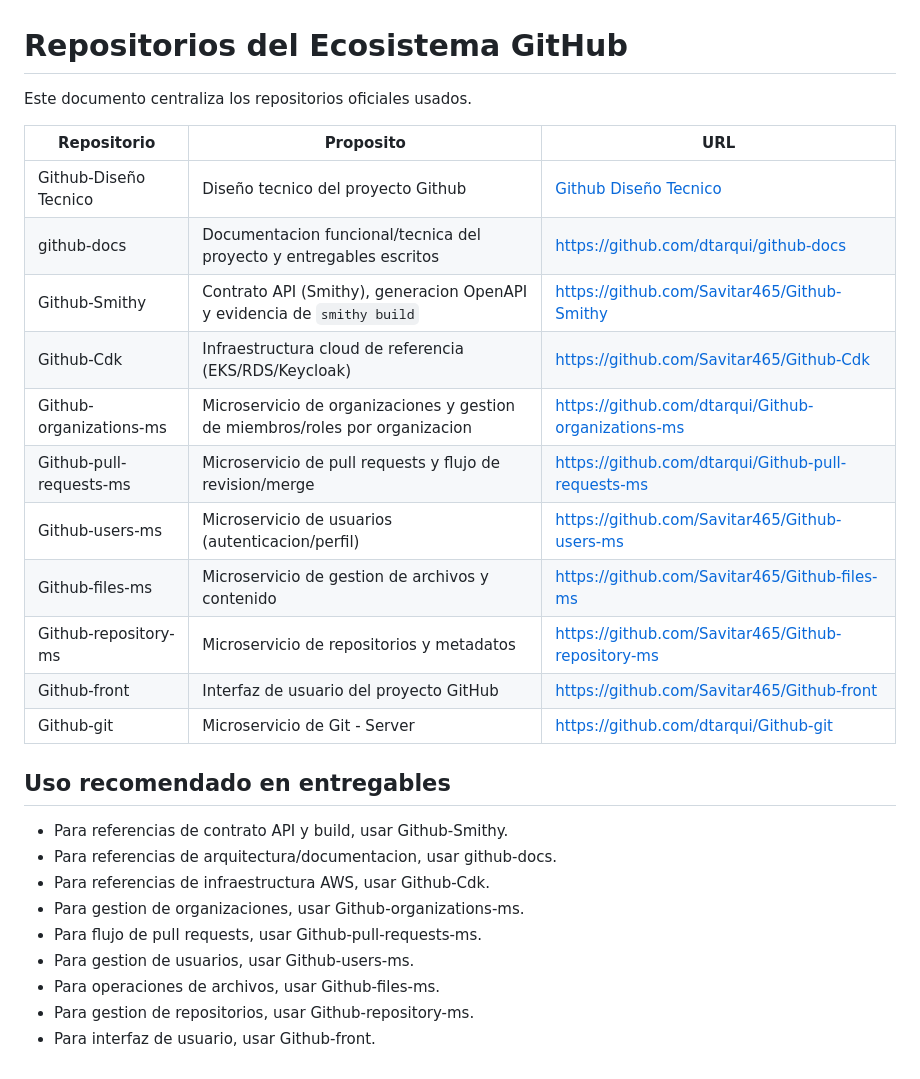
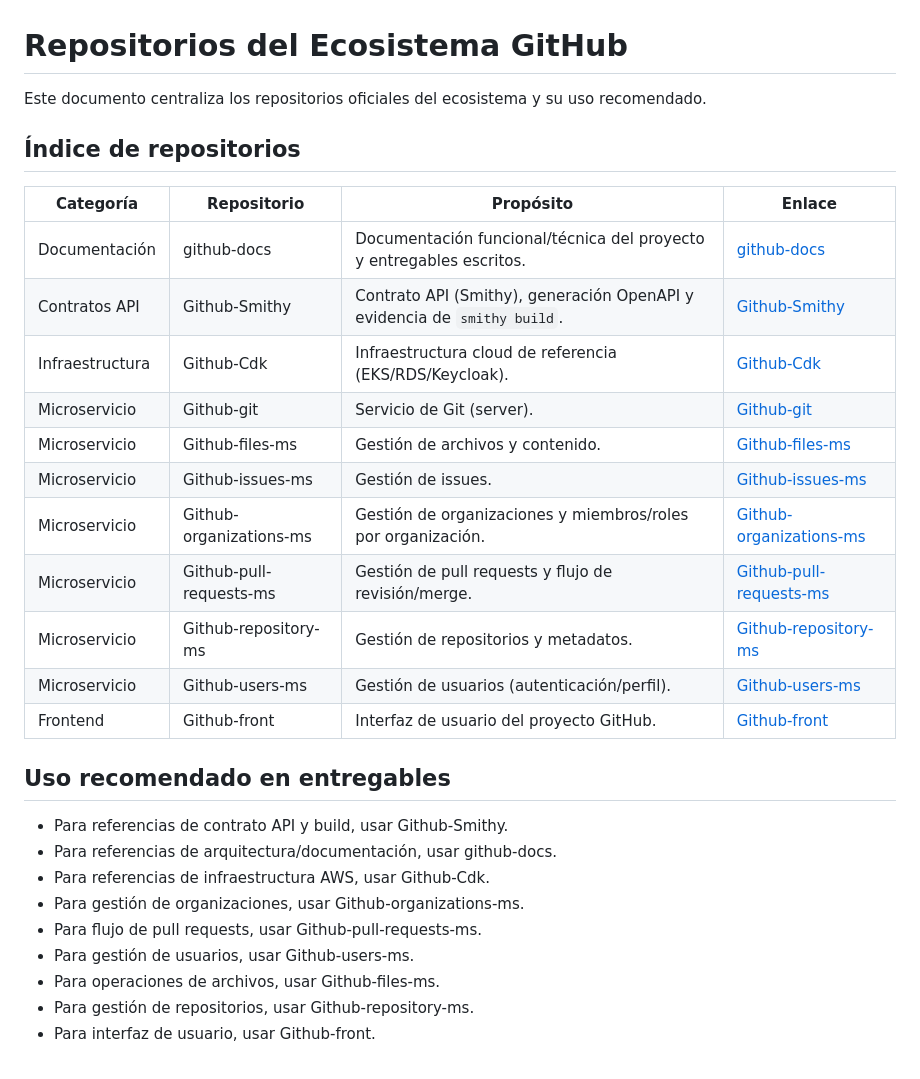
Before and after one commit to dtarqui/github-docs, a Markdown page: docs/Repositorios.md, the part around the change. GitHub-like rendering.

Commit message:
docs: update repository index and enhance descriptions for clarity

```diff
--- a/docs/Repositorios.md
+++ b/docs/Repositorios.md
@@ -1,29 +1,31 @@
 # Repositorios del Ecosistema GitHub
 
-Este documento centraliza los repositorios oficiales usados.
+Este documento centraliza los repositorios oficiales del ecosistema y su uso recomendado.
 
-| Repositorio             | Proposito                                                                    | URL                                                                                                                               |
-| ----------------------- | ---------------------------------------------------------------------------- | --------------------------------------------------------------------------------------------------------------------------------- |
-| Github-Diseño Tecnico   | Diseño tecnico del proyecto Github                                           | [Github Diseño Tecnico](https://github.com/dtarqui/github-docs/blob/main/docs/semana1/Github%20-%20Dise%C3%B1o%20T%C3%A9cnico.md) |
-| github-docs             | Documentacion funcional/tecnica del proyecto y entregables escritos          | https://github.com/dtarqui/github-docs                                                                                            |
-| Github-Smithy           | Contrato API (Smithy), generacion OpenAPI y evidencia de `smithy build`      | https://github.com/Savitar465/Github-Smithy                                                                                       |
-| Github-Cdk              | Infraestructura cloud de referencia (EKS/RDS/Keycloak)                       | https://github.com/Savitar465/Github-Cdk                                                                                          |
-| Github-organizations-ms | Microservicio de organizaciones y gestion de miembros/roles por organizacion | https://github.com/dtarqui/Github-organizations-ms                                                                                |
-| Github-pull-requests-ms | Microservicio de pull requests y flujo de revision/merge                     | https://github.com/dtarqui/Github-pull-requests-ms                                                                                |
-| Github-users-ms         | Microservicio de usuarios (autenticacion/perfil)                             | https://github.com/Savitar465/Github-users-ms                                                                                     |
-| Github-files-ms         | Microservicio de gestion de archivos y contenido                             | https://github.com/Savitar465/Github-files-ms                                                                                     |
-| Github-repository-ms    | Microservicio de repositorios y metadatos                                    | https://github.com/Savitar465/Github-repository-ms                                                                                |
-| Github-front            | Interfaz de usuario del proyecto GitHub                                      | https://github.com/Savitar465/Github-front                                                                                        |
-| Github-git              | Microservicio de Git - Server                                                | https://github.com/dtarqui/Github-git                                                                                             |
+## Índice de repositorios
+
+| Categoría       | Repositorio             | Propósito                                                                | Enlace                                                                        |
+| --------------- | ----------------------- | ------------------------------------------------------------------------ | ----------------------------------------------------------------------------- |
+| Documentación   | github-docs             | Documentación funcional/técnica del proyecto y entregables escritos.     | [github-docs](https://github.com/dtarqui/github-docs)                         |
+| Contratos API   | Github-Smithy           | Contrato API (Smithy), generación OpenAPI y evidencia de `smithy build`. | [Github-Smithy](https://github.com/Savitar465/Github-Smithy)                  |
+| Infraestructura | Github-Cdk              | Infraestructura cloud de referencia (EKS/RDS/Keycloak).                  | [Github-Cdk](https://github.com/Savitar465/Github-Cdk)                        |
+| Microservicio   | Github-git              | Servicio de Git (server).                                                | [Github-git](https://github.com/dtarqui/Github-git)                           |
+| Microservicio   | Github-files-ms         | Gestión de archivos y contenido.                                         | [Github-files-ms](https://github.com/Savitar465/Github-files-ms)              |
+| Microservicio   | Github-issues-ms        | Gestión de issues.                                                       | [Github-issues-ms](https://github.com/Savitar465/Github-issues-ms)            |
+| Microservicio   | Github-organizations-ms | Gestión de organizaciones y miembros/roles por organización.             | [Github-organizations-ms](https://github.com/dtarqui/Github-organizations-ms) |
+| Microservicio   | Github-pull-requests-ms | Gestión de pull requests y flujo de revisión/merge.                      | [Github-pull-requests-ms](https://github.com/dtarqui/Github-pull-requests-ms) |
+| Microservicio   | Github-repository-ms    | Gestión de repositorios y metadatos.                                     | [Github-repository-ms](https://github.com/Savitar465/Github-repository-ms)    |
+| Microservicio   | Github-users-ms         | Gestión de usuarios (autenticación/perfil).                              | [Github-users-ms](https://github.com/Savitar465/Github-users-ms)              |
+| Frontend        | Github-front            | Interfaz de usuario del proyecto GitHub.                                 | [Github-front](https://github.com/Savitar465/Github-front)                    |
 
 ## Uso recomendado en entregables
 
 - Para referencias de contrato API y build, usar Github-Smithy.
-- Para referencias de arquitectura/documentacion, usar github-docs.
+- Para referencias de arquitectura/documentación, usar github-docs.
 - Para referencias de infraestructura AWS, usar Github-Cdk.
-- Para gestion de organizaciones, usar Github-organizations-ms.
+- Para gestión de organizaciones, usar Github-organizations-ms.
 - Para flujo de pull requests, usar Github-pull-requests-ms.
-- Para gestion de usuarios, usar Github-users-ms.
+- Para gestión de usuarios, usar Github-users-ms.
 - Para operaciones de archivos, usar Github-files-ms.
-- Para gestion de repositorios, usar Github-repository-ms.
+- Para gestión de repositorios, usar Github-repository-ms.
 - Para interfaz de usuario, usar Github-front.
```
